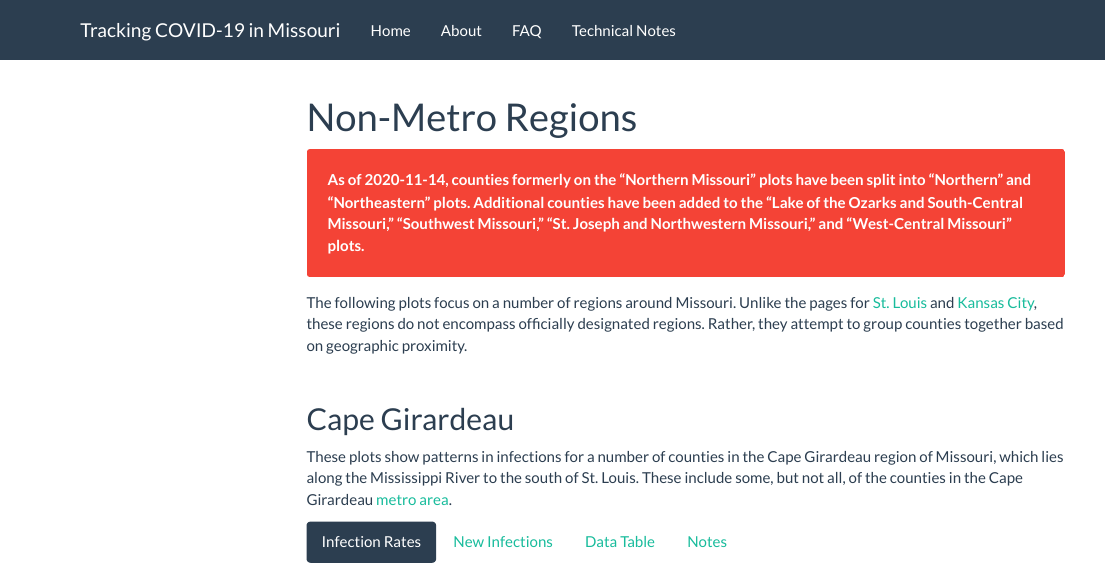
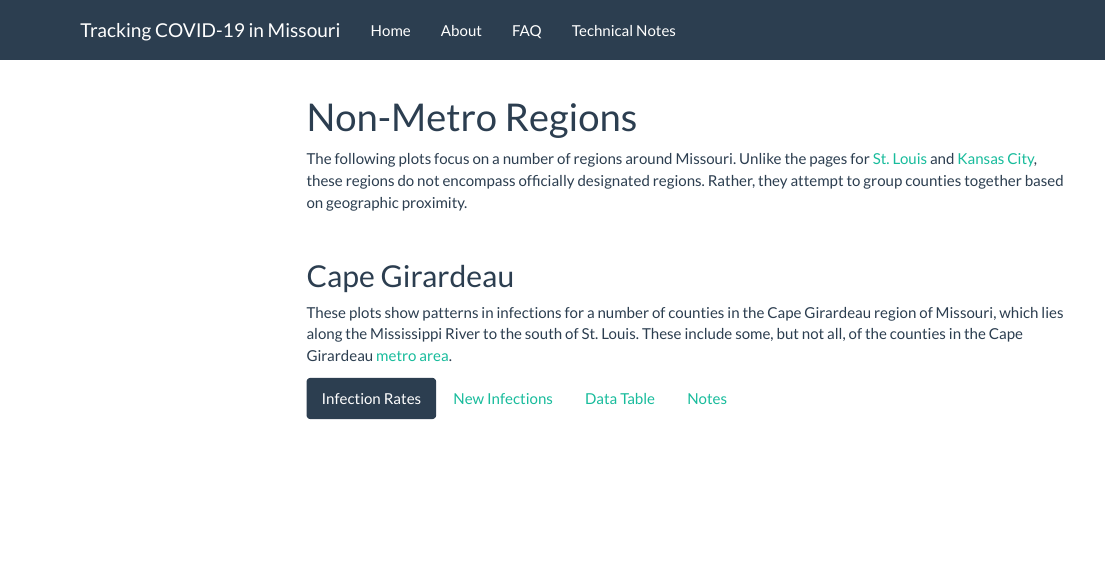
Before and after one commit to slu-openGIS/covid_daily_viz_archive_2, an R Markdown document (site/other_regions.Rmd): the page in a window 1100 px wide, from its top. Rendered offline with R 4.5, knitr and Pandoc, with nearby package versions; some code elsewhere in the file could not run offline; menus at the side of the page are left out.

Commit message:
build site for 2021-09-18

````diff
--- a/site/other_regions.Rmd
+++ b/site/other_regions.Rmd
@@ -39,10 +39,6 @@ west <- filter(county_data, geoid %in% regional_geoids$west)
 # remove county data
 rm(county_data, regional_geoids)
 ```
-
-<div class="alert">
-<b>As of 2020-11-14, counties formerly on the "Northern Missouri" plots have been split into "Northern" and "Northeastern" plots. Additional counties have been added to the "Lake of the Ozarks and South-Central Missouri," "Southwest Missouri," "St. Joseph and Northwestern Missouri," and "West-Central Missouri" plots.</b>
-</div>
 
 The following plots focus on a number of regions around Missouri. Unlike the pages for [St. Louis](stl.html) and [Kansas City](kc.html), these regions do not encompass officially designated regions. Rather, they attempt to group counties together based on geographic proximity.
 
````
Also changed, not shown: 92 other files.
